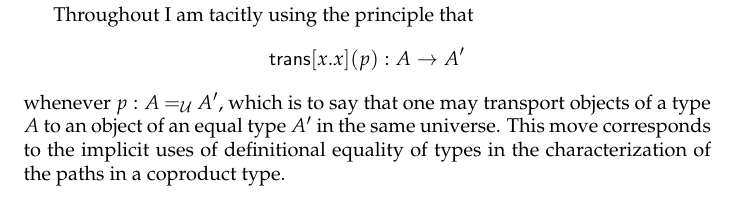
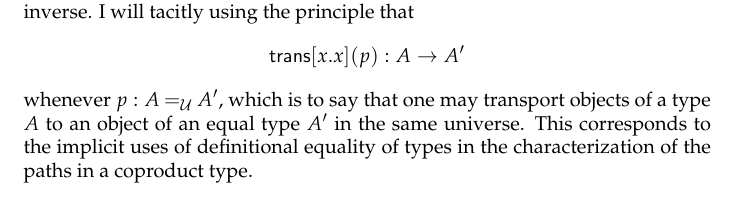
Before and after one commit to RobertHarper/hott-notes, a LaTeX document (cancellation.tex): part of page 4 of 4 before the commit and part of page 3 of 4 after it, cut so that both start at the same text. Compiled offline with pdfLaTeX.

Commit message:
revision

```diff
--- a/cancellation.tex
+++ b/cancellation.tex
@@ -107,7 +107,14 @@ The first is proved by a nested case analysis on $z$ and $z'$, using the definit
 
 \section{Application to Paths}
 
-The idea is to adapt the above proof for coproducts, except using propositional equivalences for the family $F$ obtained from the assumption that $f$ has a quasi-inverse.
+The idea is to adapt the above proof for coproducts, except using propositional
+equivalences for the family $F$ obtained from the assumption that $f$ has a
+quasi-inverse.  I will tacitly using the principle
+that $$\transport{\family{x}{x}}{p}:A\to A'$$ whenever
+$p:\idty{\univty}{A}{A'}$, which is to say that one may transport objects of a
+type $A$ to an object of an equal type $A'$ in the same universe.  This
+corresponds to the implicit uses of definitional equality of types in the
+characterization of the paths in a coproduct type.
 
 We are given $f:A\to B$ and the following data showing that $f$ has a quasi-inverse:
 \begin{enumerate}
@@ -210,8 +217,4 @@ Finally, $\app{\pa{f}}{\refl{B}{\app{\iv{f}}{\app{f}{x}}}}\equiv \refl{B}{\app{f
 \end{displaymath}
 using the quasi-inverse of $f$, which completes the argument.
 
-\smallskip
-
-Throughout I am tacitly using the principle that $$\transport{\family{x}{x}}{p}:A\to A'$$ whenever $p:\idty{\univty}{A}{A'}$, which is to say that one may transport objects of a type $A$ to an object of an equal type $A'$ in the same universe.  This move corresponds to the implicit uses of definitional equality of types in the characterization of the paths in a coproduct type.
-
 \end{document}
```
